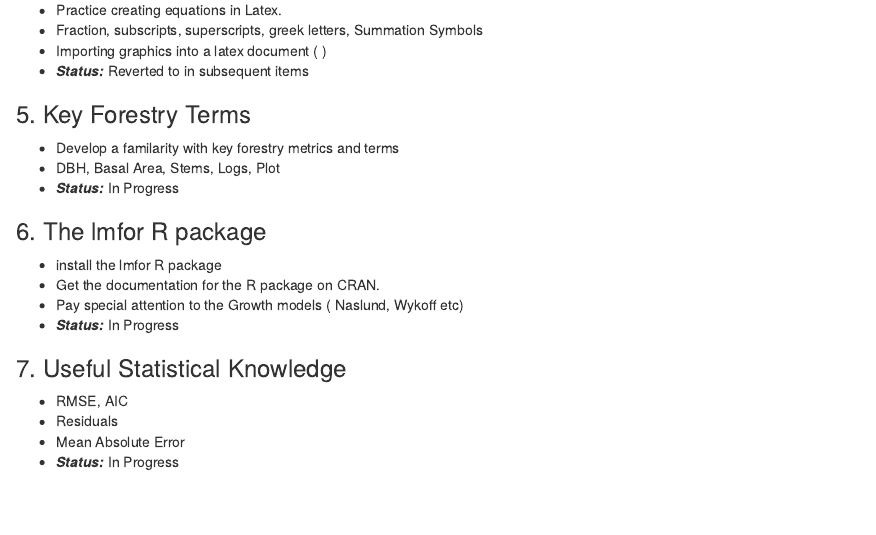
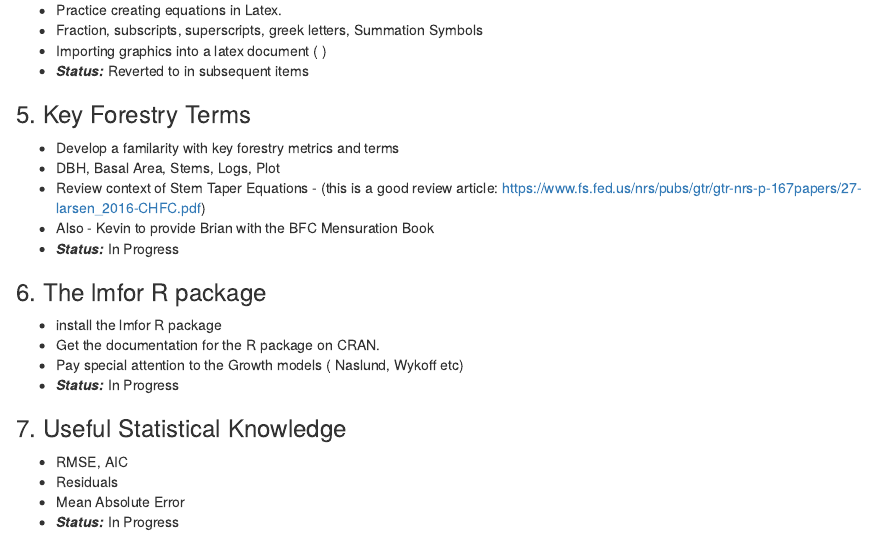
Before and after one commit to ForestryAnalytics/UL_Research, an R Markdown document (FYP.Rmd): the page in a window 1100 px wide, from 560 px down. Rendered offline with R 4.5, knitr and Pandoc, with nearby package versions.

Commit message:
dmci: updating with taper equations

```diff
--- a/FYP.Rmd
+++ b/FYP.Rmd
@@ -37,6 +37,8 @@ knitr::opts_chunk$set(echo = TRUE)
 ### 5. Key Forestry Terms
  - Develop a familarity with key forestry metrics and terms
  - DBH, Basal Area, Stems, Logs, Plot
+ - Review context of Stem Taper Equations - (this is a good review article: https://www.fs.fed.us/nrs/pubs/gtr/gtr-nrs-p-167papers/27-larsen_2016-CHFC.pdf)
+ - Also - Kevin to provide Brian with the BFC Mensuration Book
  - ***Status:*** In Progress
 
 ### 6. The lmfor R package
```
